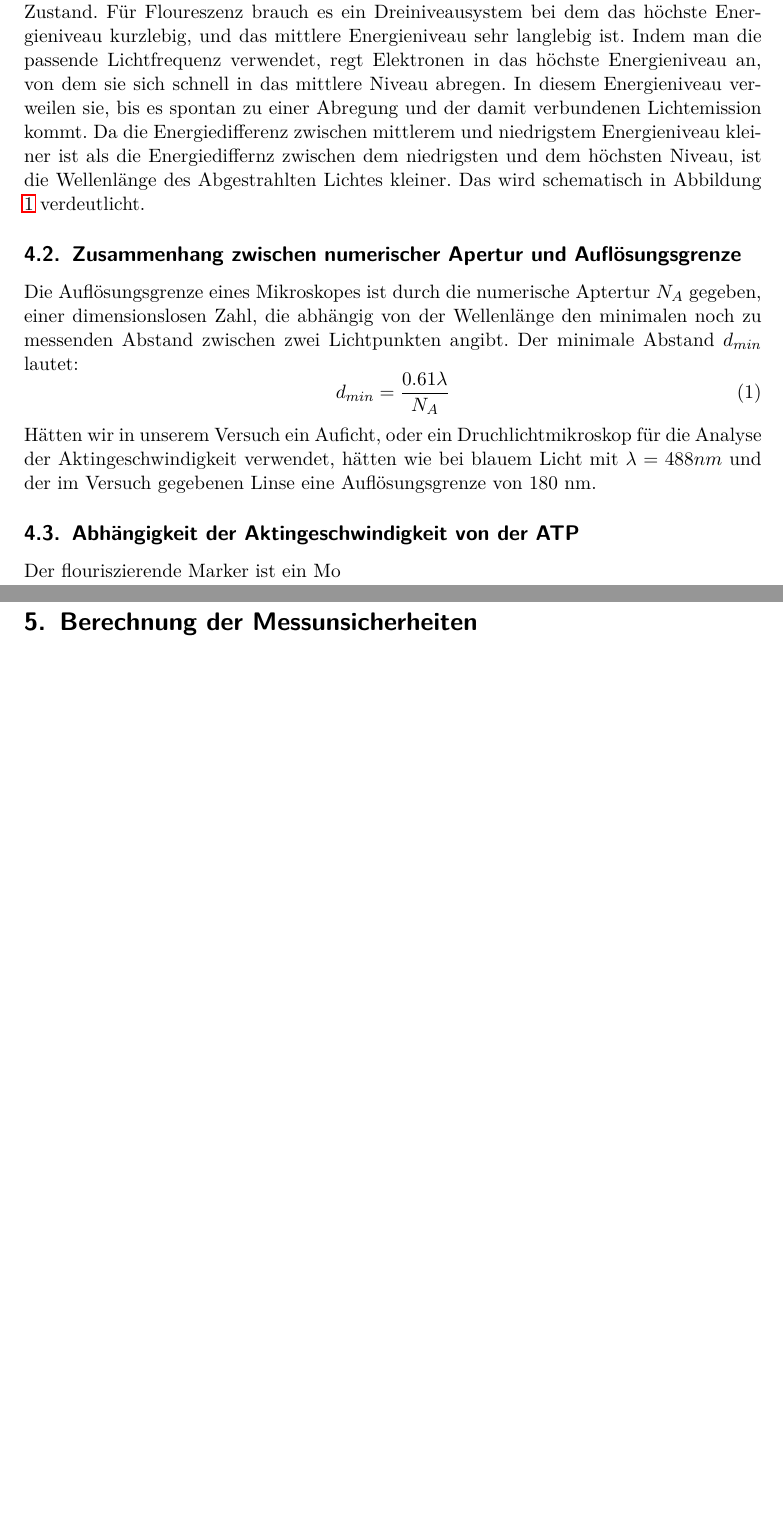
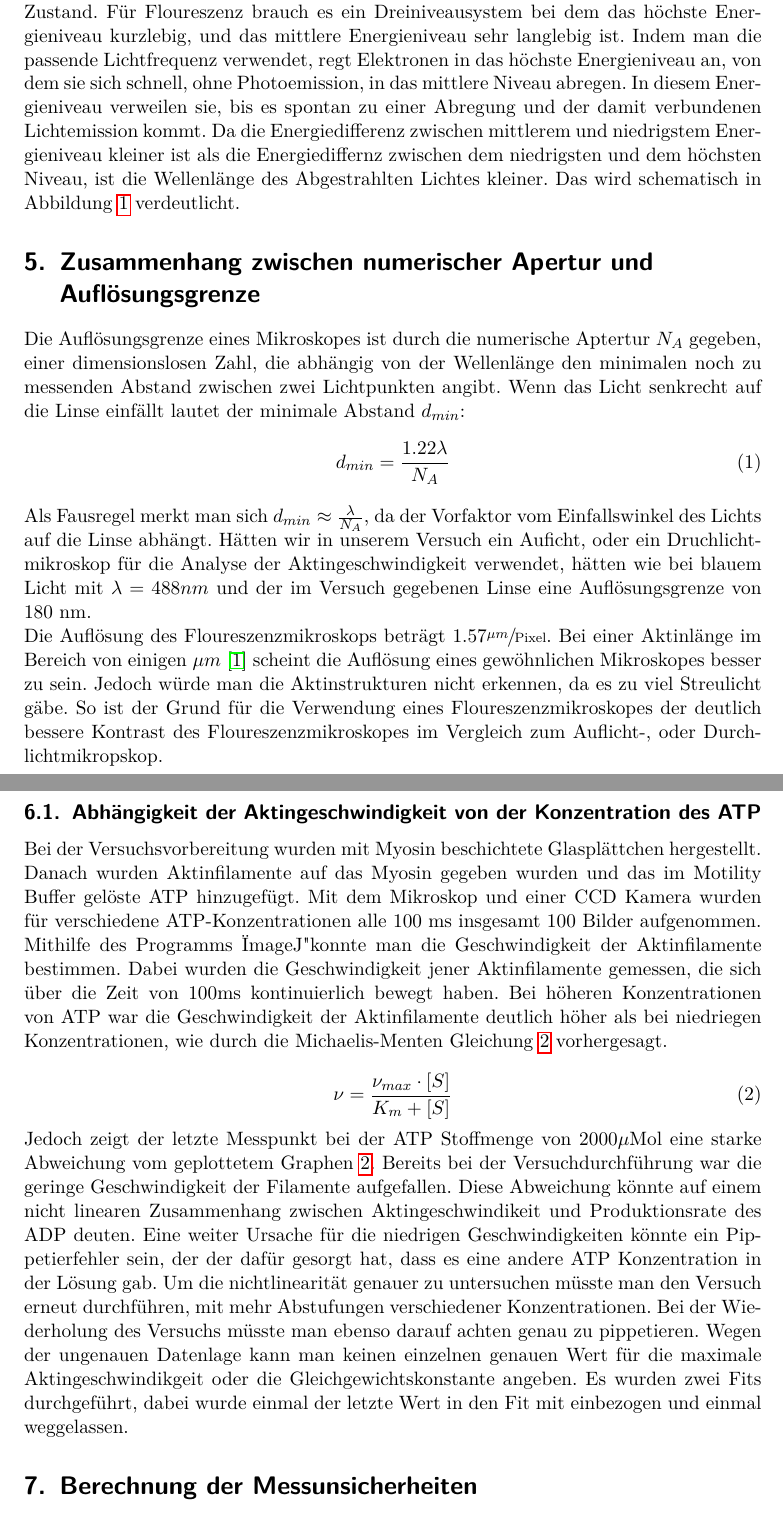
Before and after one commit to TobTh/molecular_motors, a LaTeX document (motors.tex, which reads kapitel/ergebnisse_mit_unsicherheiten.tex, kapitel/fragen.tex): two parts of pages 2 and 4 of 4 before the commit and two parts of pages 2 and 4 of 5 after it, joined at a grey line, cut so that both start at the same text, the shorter picture padded with empty space. Compiled offline with pdfLaTeX.

Commit message:
Versuchsergebnissbeschreibung

```diff
--- a/kapitel/ergebnisse_mit_unsicherheiten.tex
+++ b/kapitel/ergebnisse_mit_unsicherheiten.tex
@@ -1,2 +1,12 @@
 \section{Experimentelles Vorgehen und Ergebnisse}
+\subsection{Abhängigkeit der Aktingeschwindigkeit von der Konzentration des ATP}
+Bei der Versuchsvorbereitung wurden mit Myosin beschichtete Glasplättchen hergestellt.
+Danach wurden Aktinfilamente auf das Myosin gegeben wurden und das im Motility Buffer gelöste ATP
+hinzugefügt.
+Mit dem Mikroskop und einer CCD Kamera wurden für verschiedene ATP-Konzentrationen alle
+100 ms insgesamt 100 Bilder aufgenommen. Mithilfe des Programms "ImageJ" konnte man die Geschwindigkeit
+der Aktinfilamente bestimmen. Dabei wurden die Geschwindigkeit jener Aktinfilamente gemessen, die
+sich über die Zeit von 100ms kontinuierlich bewegt haben. Bei höheren Konzentrationen von ATP war die
+Geschwindigkeit der Aktinfilamente deutlich höher als bei niedriegen Konzentrationen,
+wie durch die Michaelis-Menten Gleichung \ref{equ:michaelis_menten} vorhergesagt.
 
@@ -6,12 +12,0 @@ Floureszenz beschreibt eine spezielle Art der Abstrahlung von
-Photonen durch einen quantenmechanischen Positionswechel
-eines Elektron in einen energetisch niedrigeren Zustand.
-Für Floureszenz brauch es ein Dreiniveausystem bei dem das
-höchste Energieniveau kurzlebig, und das mittlere Energieniveau
-sehr langlebig ist. Indem man die passende Lichtfrequenz verwendet,
-regt Elektronen in das höchste Energieniveau an, von dem sie sich schnell in das
-mittlere Niveau abregen. In diesem Energieniveau verweilen sie, bis es spontan zu einer
-Abregung und der damit verbundenen Lichtemission kommt.
-Da die Energiedifferenz zwischen mittlerem und niedrigstem Energieniveau kleiner ist als
-die Energiediffernz zwischen dem niedrigsten und dem höchsten Niveau, ist die Wellenlänge
-des Abgestrahlten Lichtes kleiner. Das wird schematisch in Abbildung
-\ref{fig:dreiniveausystem} verdeutlicht.
@@ -23,24 +13,24 @@ des Abgestrahlten Lichtes kleiner. Das wird schematisch in Abbildung
-  \label{fig:dreiniveausystem}
-\end{figure}
-
-\subsection{Zusammenhang zwischen numerischer Apertur und Auflösungsgrenze}
-Die Auflösungsgrenze eines Mikroskopes ist durch die numerische Aptertur $N_{A}$ gegeben,
-einer dimensionslosen Zahl, die abhängig von der Wellenlänge den minimalen noch zu messenden
-Abstand zwischen zwei Lichtpunkten angibt. Der minimale Abstand $d_{min}$ lautet:
 \begin{equation}
-  d_{min} = \frac{0.61 \lambda}{N_{A}}
+  \nu = \frac{\nu_{max} \cdot [S]}{K_m + [S]}
+  \label{equ:michaelis_menten}
 \end{equation}
-Hätten wir in unserem Versuch ein Auficht, oder ein Druchlichtmikroskop
-für die Analyse der Aktingeschwindigkeit verwendet, hätten wie bei blauem
-Licht mit $ \lambda = 488nm$ und der im Versuch gegebenen Linse eine
-Auflösungsgrenze von 180 nm.
-
-\subsection{Abhängigkeit der Aktingeschwindigkeit von der ATP}
-Der flouriszierende Marker ist ein Mo
+Jedoch zeigt der letzte Messpunkt bei der ATP Stoffmenge von 2000$\mu \text{Mol}$ eine starke
+Abweichung vom geplottetem Graphen \ref{fig:normal_speed}.
+Bereits bei der Versuchdurchführung war die geringe Geschwindigkeit der Filamente aufgefallen.
+Diese Abweichung könnte auf einem nicht linearen Zusammenhang zwischen
+Aktingeschwindikeit und Produktionsrate des ADP deuten.
+Eine weiter Ursache für die niedrigen Geschwindigkeiten könnte ein Pippetierfehler sein,
+der der dafür gesorgt hat, dass es eine andere ATP Konzentration in der Lösung gab.
+Um die nichtlinearität genauer zu untersuchen müsste man den Versuch erneut durchführen,
+mit mehr Abstufungen verschiedener Konzentrationen.
+Bei der Wiederholung des Versuchs müsste man ebenso darauf achten genau zu pippetieren.
+Wegen der ungenauen Datenlage kann man keinen einzelnen genauen Wert für die maximale
+Aktingeschwindikgeit oder die Gleichgewichtskonstante angeben.
+Es wurden zwei Fits durchgeführt, dabei wurde einmal der letzte Wert in den Fit mit einbezogen und einmal weggelassen.
 \begin{figure}[]
   \centering
   \includegraphics[width=0.8\textwidth]{bilder/both_fits.png}
   \caption{gemessene Aktingeschwindigkeit in $\sfrac{\mu m}{s}$ in A}
-  \label{fig:abbe}
+  \label{fig:normal_speed}
 \end{figure}
 
--- /dev/null
+++ b/kapitel/fragen.tex
@@ -0,0 +4,13 @@
+Photonen durch einen quantenmechanischen Positionswechel
+eines Elektron in einen energetisch niedrigeren Zustand.
+Für Floureszenz brauch es ein Dreiniveausystem bei dem das
+höchste Energieniveau kurzlebig, und das mittlere Energieniveau
+sehr langlebig ist. Indem man die passende Lichtfrequenz verwendet,
+regt Elektronen in das höchste Energieniveau an,
+von dem sie sich schnell, ohne Photoemission, in das mittlere Niveau abregen.
+In diesem Energieniveau verweilen sie, bis es spontan zu einer
+Abregung und der damit verbundenen Lichtemission kommt.
+Da die Energiedifferenz zwischen mittlerem und niedrigstem Energieniveau kleiner ist als
+die Energiediffernz zwischen dem niedrigsten und dem höchsten Niveau, ist die Wellenlänge
+des Abgestrahlten Lichtes kleiner. Das wird schematisch in Abbildung
+\ref{fig:dreiniveausystem} verdeutlicht.
@@ -0,0 +22,29 @@
+  \label{fig:dreiniveausystem}
+\end{figure}
+
+\section{Zusammenhang zwischen numerischer Apertur und Auflösungsgrenze}
+Die Auflösungsgrenze eines Mikroskopes ist durch die numerische Aptertur $N_{A}$ gegeben,
+einer dimensionslosen Zahl, die abhängig von der Wellenlänge den minimalen noch zu messenden
+Abstand zwischen zwei Lichtpunkten angibt. Wenn das Licht senkrecht auf die Linse einfällt
+lautet der minimale Abstand $d_{min}$:
+\begin{equation}
+  d_{min} = \frac{1.22 \lambda}{N_{A}}
+\end{equation}
+Als Fausregel merkt man sich $d_{min} \approx \frac{ \lambda}{N_{A}}$, da
+der Vorfaktor vom Einfallswinkel des Lichts auf die Linse abhängt.
+Hätten wir in unserem Versuch ein Auficht, oder ein Druchlichtmikroskop
+für die Analyse der Aktingeschwindigkeit verwendet, hätten wie bei blauem
+Licht mit $ \lambda = 488nm$ und der im Versuch gegebenen Linse eine
+Auflösungsgrenze von 180 nm. \\
+Die Auflösung des Floureszenzmikroskops beträgt $1.57 \sfrac{\mu m}{\text{Pixel}}$.
+Bei einer Aktinlänge im Bereich von einigen $\mu m$ \cite{FOPRA_molecular_motors}
+scheint die Auflösung eines gewöhnlichen Mikroskopes besser zu sein.
+Jedoch würde man die Aktinstrukturen nicht erkennen, da es zu viel Streulicht gäbe.
+So ist der Grund für die Verwendung eines Floureszenzmikroskopes der
+deutlich bessere Kontrast des Floureszenzmikroskopes im Vergleich zum Auflicht-,
+oder Durchlichtmikropskop.
+
+%%% Local Variables:
+%%% mode: latex
+%%% TeX-master: "../motors"
+%%% End:
```
Also changed, not shown: literatur.bib (+6 -0 lines), motors.tex (+1 -0 lines), bilder/both_fits.png, bilder/both_fits_1over.png, bilder/energieniveauschema.pdf, motors.bbl, motors.pdf, kapitel/ergebnisse_mit_unsicherheiten.tex (14 more changed lines), kapitel/fragen.tex (8 more changed lines), 8 other files.
